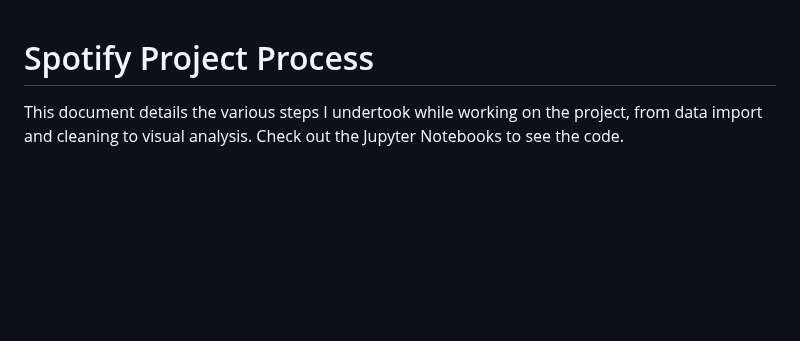
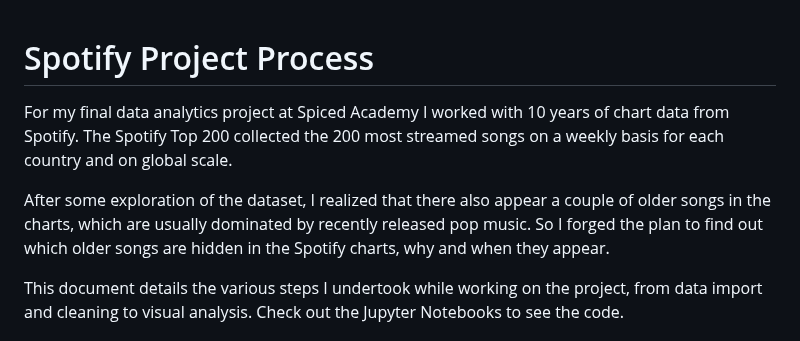
Before and after one commit to hugolargo/other_projects, a Markdown page: Spotify Project/README.md, the part around the change. GitHub-like rendering; blank space fills up the shorter version.

```diff
--- a/Spotify Project/README.md
+++ b/Spotify Project/README.md
@@ -1,4 +1,8 @@
 # Spotify Project Process
+
+For my final data analytics project at Spiced Academy I worked with 10 years of chart data from Spotify. The Spotify Top 200 collected the 200 most streamed songs on a weekly basis for each country and on global scale.
+
+After some exploration of the dataset, I realized that there also appear a couple of older songs in the charts, which are usually dominated by recently released pop music. So I forged the plan to find out which older songs are hidden in the Spotify charts, why and when they appear.
 
 This document details the various steps I undertook while working on the project, from data import and cleaning to visual analysis. Check out the Jupyter Notebooks to see the code.
 
```
